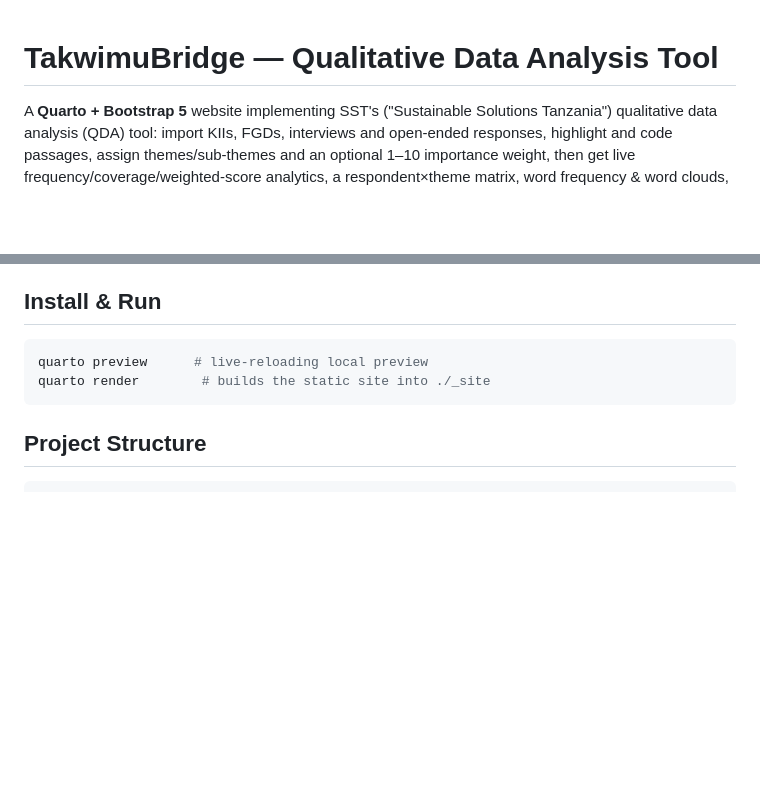
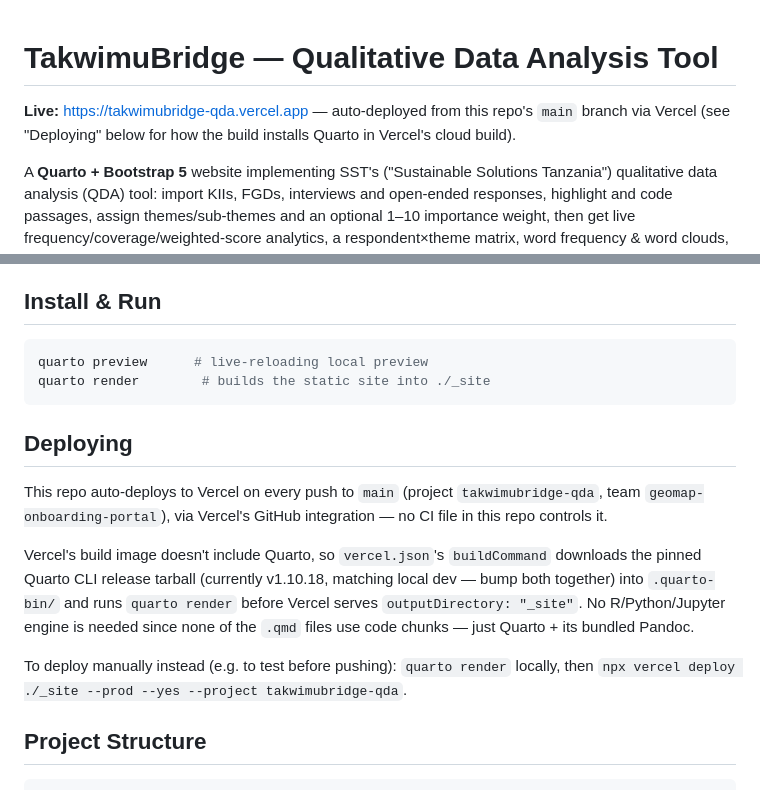
Before and after one commit to RESEARCH-STD/TakwimuBridge, a Markdown page: README.md, 2 parts joined by grey strips. GitHub-like rendering; blank space fills up the shorter version.

Commit message:
Document live URL and Vercel deployment setup
First push to trigger the git-integrated build/deploy pipeline.

````diff
--- a/README.md
+++ b/README.md
@@ -1,4 +1,6 @@
 # TakwimuBridge — Qualitative Data Analysis Tool
+
+**Live:** https://takwimubridge-qda.vercel.app — auto-deployed from this repo's `main` branch via Vercel (see "Deploying" below for how the build installs Quarto in Vercel's cloud build).
 
 A **Quarto + Bootstrap 5** website implementing SST's ("Sustainable Solutions
 Tanzania") qualitative data analysis (QDA) tool: import KIIs, FGDs,
@@ -54,6 +56,14 @@ quarto preview      # live-reloading local preview
 quarto render        # builds the static site into ./_site
 ```
 
+## Deploying
+
+This repo auto-deploys to Vercel on every push to `main` (project `takwimubridge-qda`, team `geomap-onboarding-portal`), via Vercel's GitHub integration — no CI file in this repo controls it.
+
+Vercel's build image doesn't include Quarto, so `vercel.json`'s `buildCommand` downloads the pinned Quarto CLI release tarball (currently v1.10.18, matching local dev — bump both together) into `.quarto-bin/` and runs `quarto render` before Vercel serves `outputDirectory: "_site"`. No R/Python/Jupyter engine is needed since none of the `.qmd` files use code chunks — just Quarto + its bundled Pandoc.
+
+To deploy manually instead (e.g. to test before pushing): `quarto render` locally, then `npx vercel deploy ./_site --prod --yes --project takwimubridge-qda`.
+
 ## Project Structure
 
 ```
````
